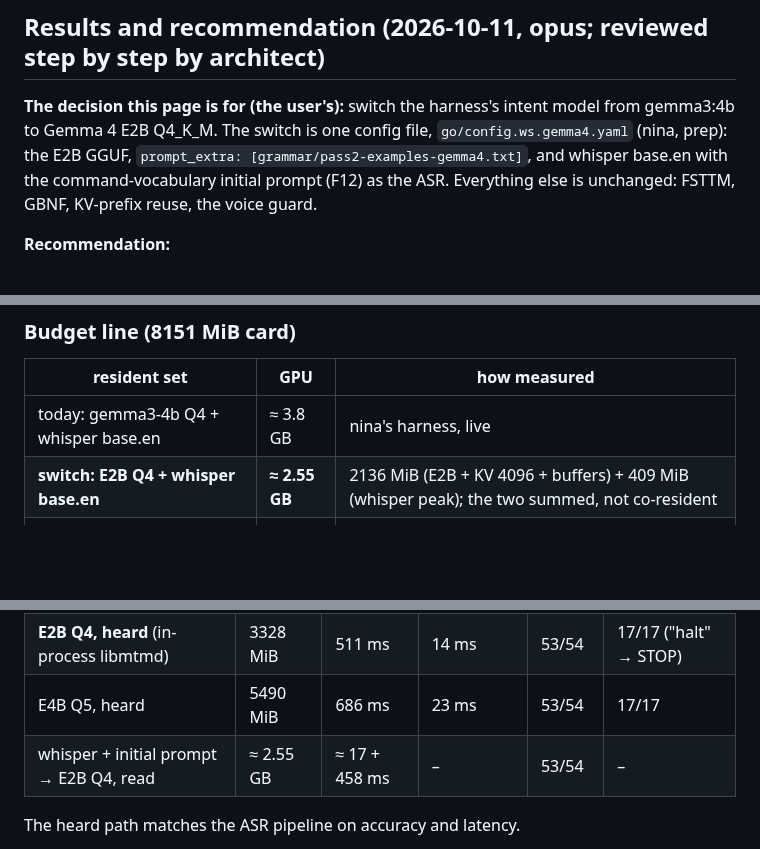
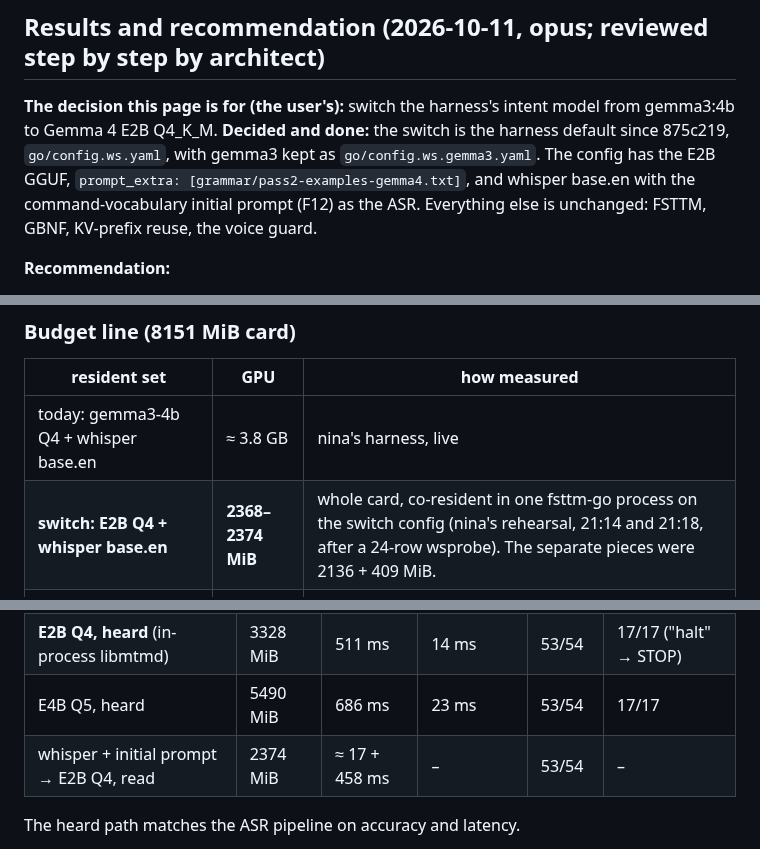
Before and after one commit to metis-lang-dev/metis-agent, a Markdown page: docs/MODEL-EXPERIMENTS.md, 3 parts joined by grey strips. Rendered like a GitHub page; blank space fills up the shorter version.

Commit message:
docs: MODEL-EXPERIMENTS — switch done (875c219, config.ws.yaml); co-resident E2B+whisper 2368–2374 MiB from nina's rehearsal
Co-Authored-By: Claude Opus 5.5 <noreply@anthropic.com>

```diff
--- a/docs/MODEL-EXPERIMENTS.md
+++ b/docs/MODEL-EXPERIMENTS.md
@@ -8,7 +8,7 @@ nothing here is a dependency of the web UI.
 
 ## Results and recommendation (2026-10-11, opus; reviewed step by step by architect)
 
-**The decision this page is for (the user's):** switch the harness's intent model from gemma3:4b to Gemma 4 E2B Q4_K_M. The switch is one config file, `go/config.ws.gemma4.yaml` (nina, prep): the E2B GGUF, `prompt_extra: [grammar/pass2-examples-gemma4.txt]`, and whisper base.en with the command-vocabulary initial prompt (F12) as the ASR. Everything else is unchanged: FSTTM, GBNF, KV-prefix reuse, the voice guard.
+**The decision this page is for (the user's):** switch the harness's intent model from gemma3:4b to Gemma 4 E2B Q4_K_M. **Decided and done:** the switch is the harness default since 875c219, `go/config.ws.yaml`, with gemma3 kept as `go/config.ws.gemma3.yaml`. The config has the E2B GGUF, `prompt_extra: [grammar/pass2-examples-gemma4.txt]`, and whisper base.en with the command-vocabulary initial prompt (F12) as the ASR. Everything else is unchanged: FSTTM, GBNF, KV-prefix reuse, the voice guard.
 
 **Recommendation:**
 - **Switch to E2B Q4_K_M, thinking off, with whisper base.en + initial prompt.** Every number below is on taycann's RTX PRO 2000 (8151 MiB). The corpus is the 54-turn dog corpus (34 prompt + 20 held-out rows; 3 held-out rows are prompt examples since 888668c and are counted apart). The audio is RHVoice renders of the same utterances.
@@ -20,7 +20,7 @@ nothing here is a dependency of the web UI.
 | resident set | GPU | how measured |
 |---|---|---|
 | today: gemma3-4b Q4 + whisper base.en | ≈ 3.8 GB | nina's harness, live |
-| **switch: E2B Q4 + whisper base.en** | **≈ 2.55 GB** | 2136 MiB (E2B + KV 4096 + buffers) + 409 MiB (whisper peak); the two summed, not co-resident |
+| **switch: E2B Q4 + whisper base.en** | **2368–2374 MiB** | whole card, co-resident in one fsttm-go process on the switch config (nina's rehearsal, 21:14 and 21:18, after a 24-row wsprobe). The separate pieces were 2136 + 409 MiB. |
 | E2B Q4 + Nemotron 0.6B (GPU), co-resident | 3212 MiB | whole card, both loaded and running at once |
 | E2B Q4 heard (mmproj F16 audio+vision) | 3328 MiB | one process, projector loaded |
 
@@ -75,7 +75,7 @@ Through nina's a5d22c0 framing, both models narrate cleanly. The 44/54 gemma3 le
 | E2B Q4, read (typed) | 2136 MiB | 458 ms | – | 54/54 | 17/17 |
 | **E2B Q4, heard** (in-process libmtmd) | 3328 MiB | 511 ms | 14 ms | 53/54 | 17/17 ("halt" → STOP) |
 | E4B Q5, heard | 5490 MiB | 686 ms | 23 ms | 53/54 | 17/17 |
-| whisper + initial prompt → E2B Q4, read | ≈ 2.55 GB | ≈ 17 + 458 ms | – | 53/54 | – |
+| whisper + initial prompt → E2B Q4, read | 2374 MiB | ≈ 17 + 458 ms | – | 53/54 | – |
 
 The heard path matches the ASR pipeline on accuracy and latency.
 - **Why it isn't recommended yet:** it costs about 0.8 GB more, because the F16 mmproj carries both towers (audio 584 MiB, vision 349 MiB). It also has no transcript for the logs or the journal.
```
Also changed, not shown: other parts of docs/MODEL-EXPERIMENTS.md (+1 -1 lines).
